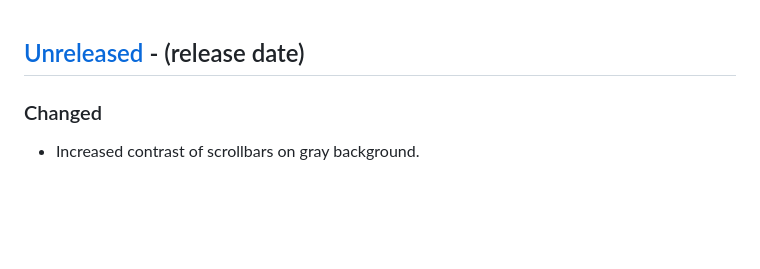
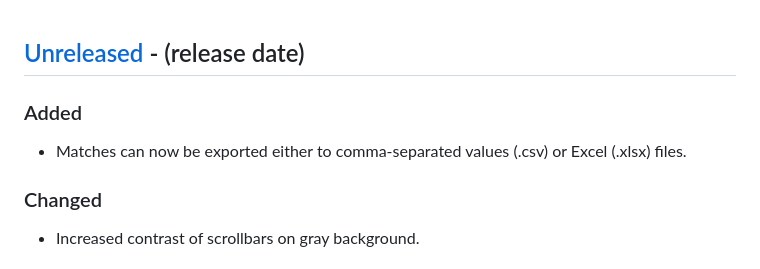
Before and after one commit to matthias-stemmler/annimate, a Markdown page: CHANGELOG.md, the part around the change. Drawn GitHub-style; blank space fills up the shorter version.

```diff
--- a/CHANGELOG.md
+++ b/CHANGELOG.md
@@ -1,6 +1,10 @@
 <!-- next-header -->
 
 ## [Unreleased] - (release date)
+
+### Added
+
+- Matches can now be exported either to comma-separated values (.csv) or Excel (.xlsx) files.
 
 ### Changed
 
```
Also changed, not shown: README.md (+7 -6 lines), docs/images/screenshot.png.
